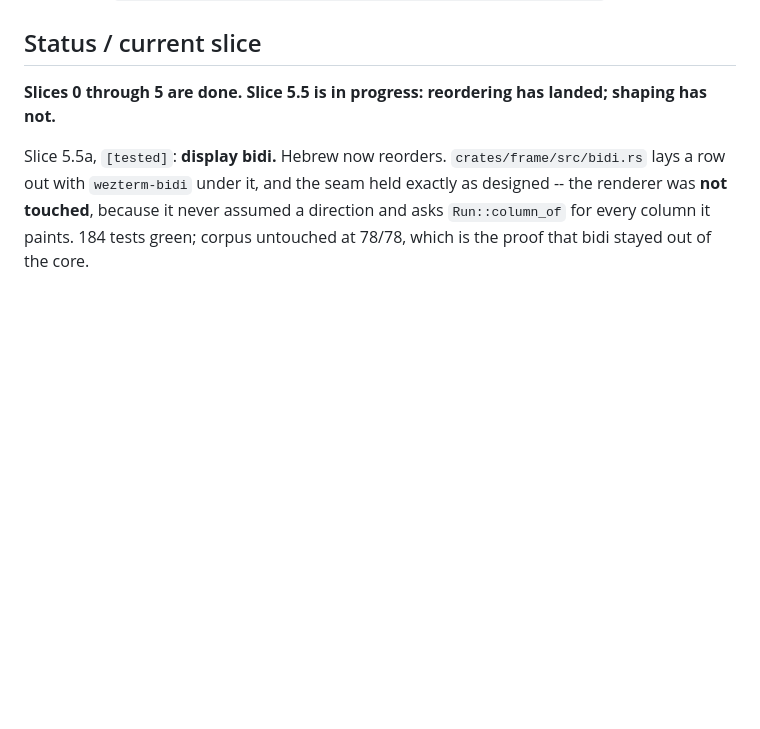
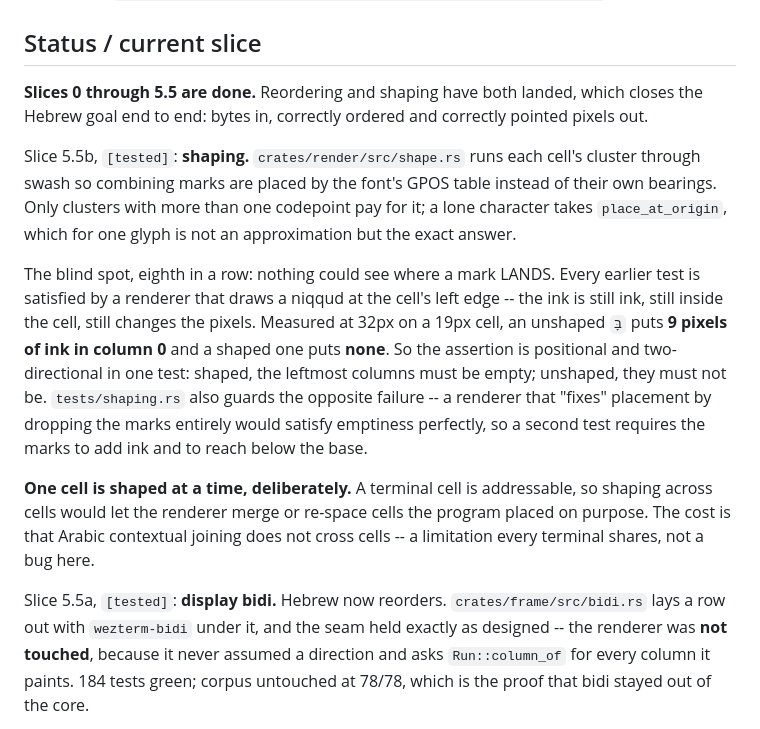
Before and after one commit to Orellius/mind2t, a Markdown page: CLAUDE.md, the part around the change. GitHub-like rendering; blank space fills up the shorter version.

```diff
--- a/CLAUDE.md
+++ b/CLAUDE.md
@@ -25,8 +25,27 @@ Architecture research it came from: `~/Desktop/claude-html/terminal-architecture
 
 ## Status / current slice
 
-**Slices 0 through 5 are done. Slice 5.5 is in progress: reordering has landed; shaping has
-not.**
+**Slices 0 through 5.5 are done.** Reordering and shaping have both landed, which closes the
+Hebrew goal end to end: bytes in, correctly ordered and correctly pointed pixels out.
+
+Slice 5.5b, `[tested]`: **shaping.** `crates/render/src/shape.rs` runs each cell's cluster
+through swash so combining marks are placed by the font's GPOS table instead of their own
+bearings. Only clusters with more than one codepoint pay for it; a lone character takes
+`place_at_origin`, which for one glyph is not an approximation but the exact answer.
+
+The blind spot, eighth in a row: nothing could see where a mark LANDS. Every earlier test is
+satisfied by a renderer that draws a niqqud at the cell's left edge -- the ink is still ink,
+still inside the cell, still changes the pixels. Measured at 32px on a 19px cell, an unshaped
+`בָּ` puts **9 pixels of ink in column 0** and a shaped one puts **none**. So the assertion is
+positional and two-directional in one test: shaped, the leftmost columns must be empty;
+unshaped, they must not be. `tests/shaping.rs` also guards the opposite failure -- a renderer
+that "fixes" placement by dropping the marks entirely would satisfy emptiness perfectly, so a
+second test requires the marks to add ink and to reach below the base.
+
+**One cell is shaped at a time, deliberately.** A terminal cell is addressable, so shaping
+across cells would let the renderer merge or re-space cells the program placed on purpose. The
+cost is that Arabic contextual joining does not cross cells -- a limitation every terminal
+shares, not a bug here.
 
 Slice 5.5a, `[tested]`: **display bidi.** Hebrew now reorders. `crates/frame/src/bidi.rs`
 lays a row out with `wezterm-bidi` under it, and the seam held exactly as designed -- the
```
Also changed, not shown: README.md (+20 -7 lines), docs/images/bidi.png (added), docs/images/niqqud.png (added), 4 other files.
